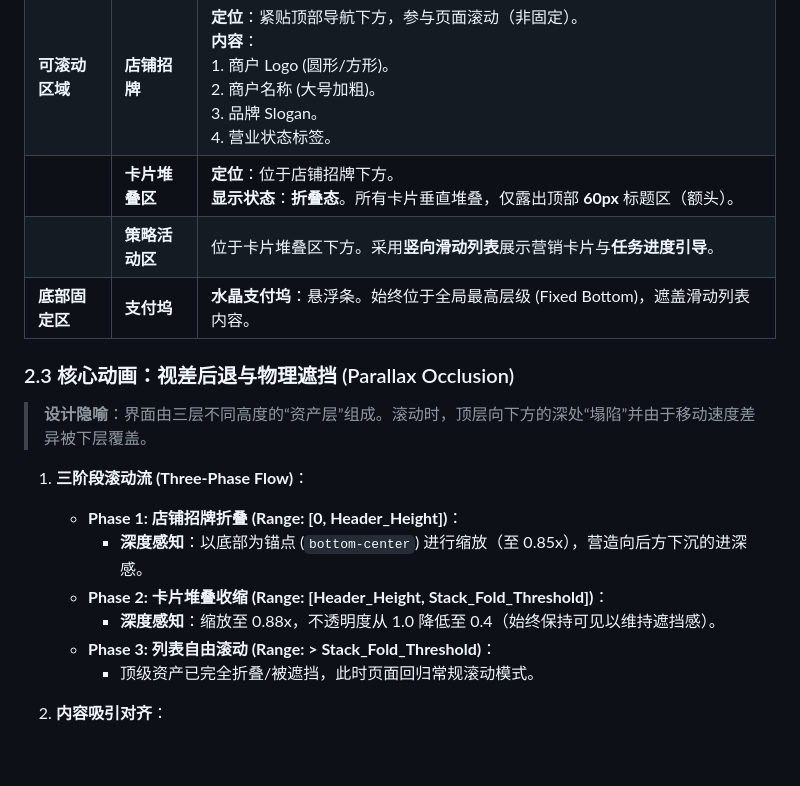
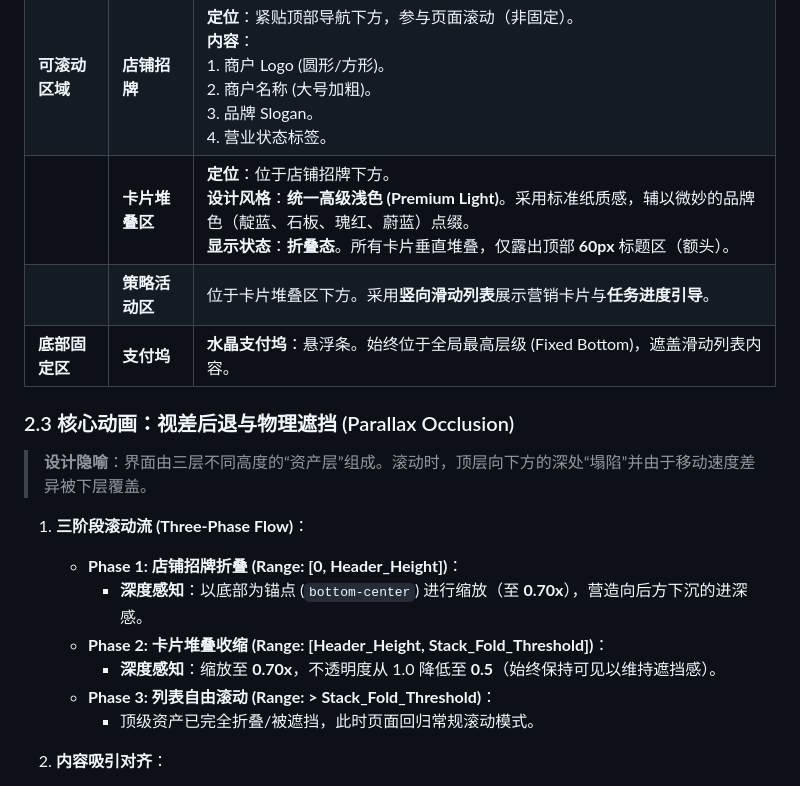
Before and after one commit to LiPlayer/MealQuest, a Markdown page: MealQuest_Customer_Spec.md, the part around the change. Drawn GitHub-style; blank space fills up the shorter version.

```diff
--- a/MealQuest_Customer_Spec.md
+++ b/MealQuest_Customer_Spec.md
@@ -126,7 +126,7 @@
 | :--- | :--- | :--- |
 | **顶部固定区** | **顶部导航** | **左上头像**：显示用户圆形头像。**店铺简化名**：当店铺招牌不可见时，在头像右侧淡入显示店铺名（单行截断）。 |
 | **可滚动区域** | **店铺招牌** | **定位**：紧贴顶部导航下方，参与页面滚动（非固定）。<br>**内容**：<br>1. 商户 Logo (圆形/方形)。<br>2. 商户名称 (大号加粗)。<br>3. 品牌 Slogan。<br>4. 营业状态标签。 |
-| | **卡片堆叠区** | **定位**：位于店铺招牌下方。<br>**显示状态**：**折叠态**。所有卡片垂直堆叠，仅露出顶部 **60px** 标题区（额头）。 |
+| | **卡片堆叠区** | **定位**：位于店铺招牌下方。<br>**设计风格**：**统一高级浅色 (Premium Light)**。采用标准纸质感，辅以微妙的品牌色（靛蓝、石板、瑰红、蔚蓝）点缀。<br>**显示状态**：**折叠态**。所有卡片垂直堆叠，仅露出顶部 **60px** 标题区（额头）。 |
 | | **策略活动区** | 位于卡片堆叠区下方。采用**竖向滑动列表**展示营销卡片与**任务进度引导**。 |
 | **底部固定区** | **支付坞** | **水晶支付坞**：悬浮条。始终位于全局最高层级 (Fixed Bottom)，遮盖滑动列表内容。 |
 
@@ -136,9 +136,9 @@
 
 1.  **三阶段滚动流 (Three-Phase Flow)**：
     *   **Phase 1: 店铺招牌折叠 (Range: [0, Header_Height])**：
-        *   **深度感知**：以底部为锚点 (`bottom-center`) 进行缩放（至 0.85x），营造向后方下沉的进深感。
+        *   **深度感知**：以底部为锚点 (`bottom-center`) 进行缩放（至 **0.70x**），营造向后方下沉的进深感。
     *   **Phase 2: 卡片堆叠收缩 (Range: [Header_Height, Stack_Fold_Threshold])**：
-        *   **深度感知**：缩放至 0.88x，不透明度从 1.0 降低至 0.4（始终保持可见以维持遮挡感）。
+        *   **深度感知**：缩放至 **0.70x**，不透明度从 1.0 降低至 **0.5**（始终保持可见以维持遮挡感）。
     *   **Phase 3: 列表自由滚动 (Range: > Stack_Fold_Threshold)**：
         *   顶级资产已完全折叠/被遮挡，此时页面回归常规滚动模式。
 
```
